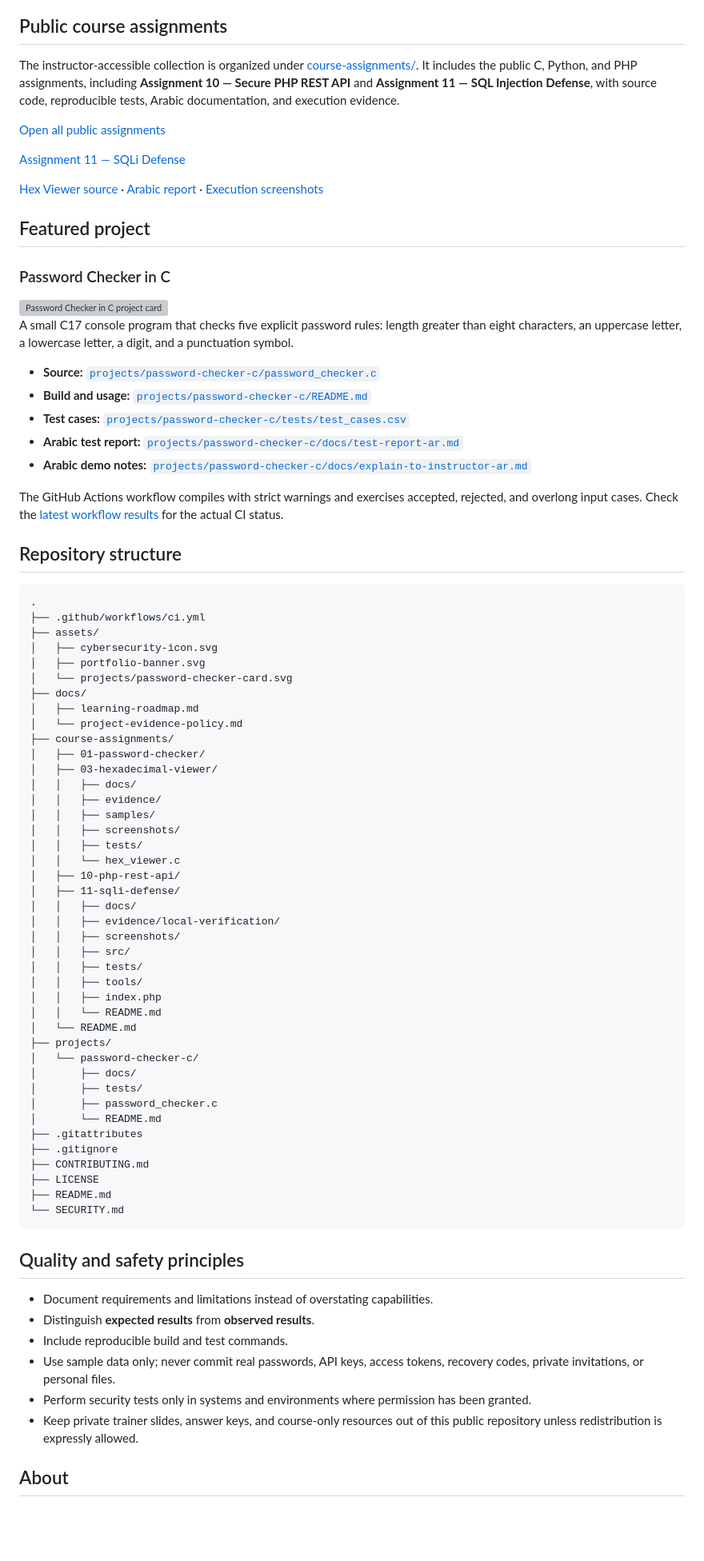
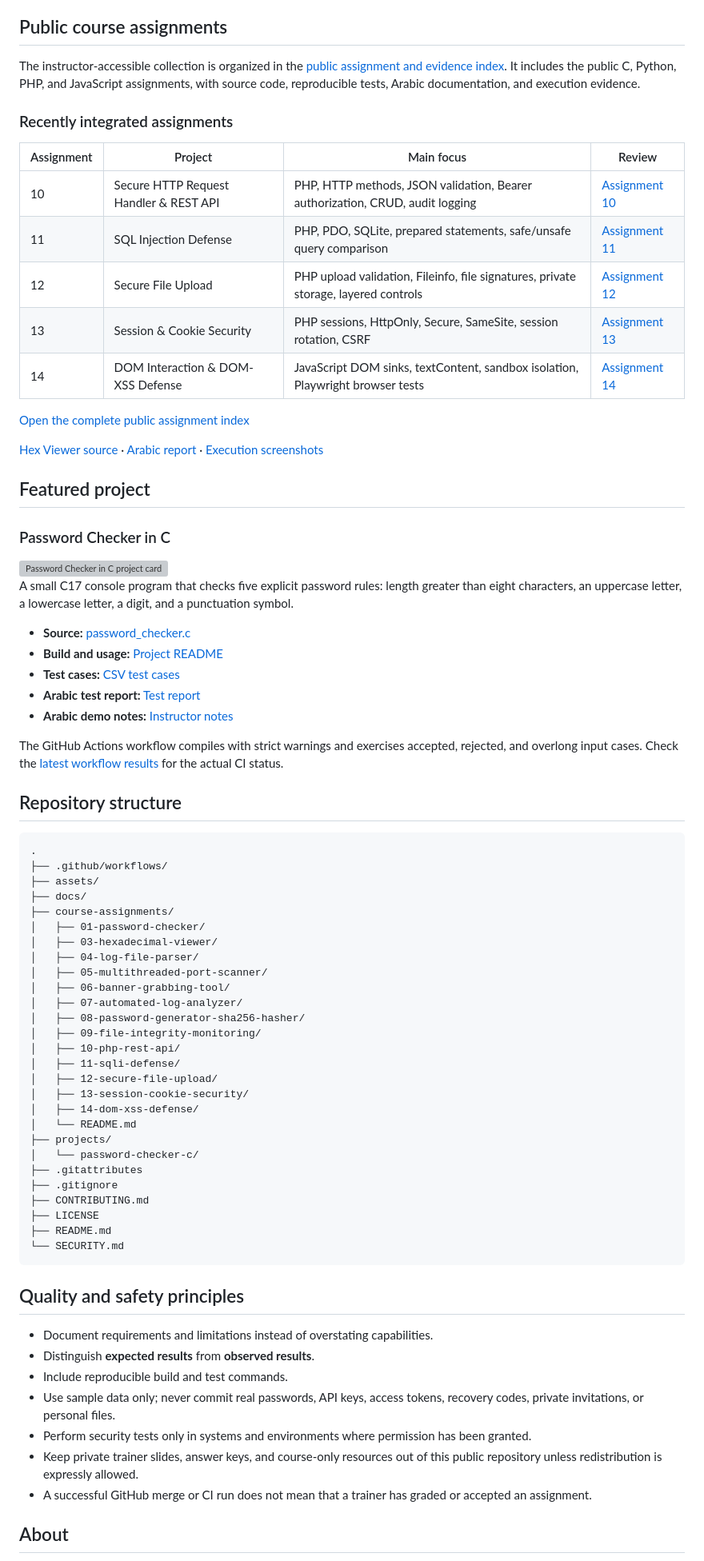
Before and after one commit to mukhtarprov1-hue/Cybersecurity-Learning-Portfolio, a Markdown page: README.md, the part around one of its changes. Shown at 80% size. GitHub-like rendering; blank space fills up the shorter version; grey boxes are pictures that could not be loaded.

Commit message:
docs: update portfolio homepage with assignments 10-14

````diff
--- a/README.md
+++ b/README.md
@@ -16,11 +16,19 @@ A public, curated portfolio of cybersecurity learning projects. The goal is to s
 
 ## Public course assignments
 
-The instructor-accessible collection is organized under [course-assignments/](course-assignments/README.md). It includes the public C, Python, and PHP assignments, including **Assignment 10 — Secure PHP REST API** and **Assignment 11 — SQL Injection Defense**, with source code, reproducible tests, Arabic documentation, and execution evidence.
+The instructor-accessible collection is organized in the [public assignment and evidence index](course-assignments/README.md). It includes the public C, Python, PHP, and JavaScript assignments, with source code, reproducible tests, Arabic documentation, and execution evidence.
 
-[Open all public assignments](course-assignments/README.md)
+### Recently integrated assignments
 
-[Assignment 11 — SQLi Defense](course-assignments/11-sqli-defense/README.md)
+| Assignment | Project | Main focus | Review |
+|---|---|---|---|
+| 10 | Secure HTTP Request Handler & REST API | PHP, HTTP methods, JSON validation, Bearer authorization, CRUD, audit logging | [Assignment 10](course-assignments/10-php-rest-api/README.md) |
+| 11 | SQL Injection Defense | PHP, PDO, SQLite, prepared statements, safe/unsafe query comparison | [Assignment 11](course-assignments/11-sqli-defense/README.md) |
+| 12 | Secure File Upload | PHP upload validation, Fileinfo, file signatures, private storage, layered controls | [Assignment 12](course-assignments/12-secure-file-upload/README.md) |
+| 13 | Session & Cookie Security | PHP sessions, HttpOnly, Secure, SameSite, session rotation, CSRF | [Assignment 13](course-assignments/13-session-cookie-security/README.md) |
+| 14 | DOM Interaction & DOM-XSS Defense | JavaScript DOM sinks, textContent, sandbox isolation, Playwright browser tests | [Assignment 14](course-assignments/14-dom-xss-defense/README.md) |
+
+[Open the complete public assignment index](course-assignments/README.md)
 
 [Hex Viewer source](course-assignments/03-hexadecimal-viewer/hex_viewer.c) · [Arabic report](course-assignments/03-hexadecimal-viewer/docs/REPORT_AR.md) · [Execution screenshots](course-assignments/03-hexadecimal-viewer/screenshots/)
 
@@ -32,59 +40,43 @@ The instructor-accessible collection is organized under [course-assignments/](co
 
 A small C17 console program that checks five explicit password rules: length greater than eight characters, an uppercase letter, a lowercase letter, a digit, and a punctuation symbol.
 
-- **Source:** [`projects/password-checker-c/password_checker.c`](projects/password-checker-c/password_checker.c)
-- **Build and usage:** [`projects/password-checker-c/README.md`](projects/password-checker-c/README.md)
-- **Test cases:** [`projects/password-checker-c/tests/test_cases.csv`](projects/password-checker-c/tests/test_cases.csv)
-- **Arabic test report:** [`projects/password-checker-c/docs/test-report-ar.md`](projects/password-checker-c/docs/test-report-ar.md)
-- **Arabic demo notes:** [`projects/password-checker-c/docs/explain-to-instructor-ar.md`](projects/password-checker-c/docs/explain-to-instructor-ar.md)
+- **Source:** [password_checker.c](projects/password-checker-c/password_checker.c)
+- **Build and usage:** [Project README](projects/password-checker-c/README.md)
+- **Test cases:** [CSV test cases](projects/password-checker-c/tests/test_cases.csv)
+- **Arabic test report:** [Test report](projects/password-checker-c/docs/test-report-ar.md)
+- **Arabic demo notes:** [Instructor notes](projects/password-checker-c/docs/explain-to-instructor-ar.md)
 
 The GitHub Actions workflow compiles with strict warnings and exercises accepted, rejected, and overlong input cases. Check the [latest workflow results](https://github.com/mukhtarprov1-hue/Cybersecurity-Learning-Portfolio/actions) for the actual CI status.
 
 ## Repository structure
 
-```text
-.
-├── .github/workflows/ci.yml
-├── assets/
-│   ├── cybersecurity-icon.svg
-│   ├── portfolio-banner.svg
-│   └── projects/password-checker-card.svg
-├── docs/
-│   ├── learning-roadmap.md
-│   └── project-evidence-policy.md
-├── course-assignments/
-│   ├── 01-password-checker/
-│   ├── 03-hexadecimal-viewer/
-│   │   ├── docs/
-│   │   ├── evidence/
-│   │   ├── samples/
-│   │   ├── screenshots/
-│   │   ├── tests/
-│   │   └── hex_viewer.c
-│   ├── 10-php-rest-api/
-│   ├── 11-sqli-defense/
-│   │   ├── docs/
-│   │   ├── evidence/local-verification/
-│   │   ├── screenshots/
-│   │   ├── src/
-│   │   ├── tests/
-│   │   ├── tools/
-│   │   ├── index.php
-│   │   └── README.md
-│   └── README.md
-├── projects/
-│   └── password-checker-c/
-│       ├── docs/
-│       ├── tests/
-│       ├── password_checker.c
-│       └── README.md
-├── .gitattributes
-├── .gitignore
-├── CONTRIBUTING.md
-├── LICENSE
-├── README.md
-└── SECURITY.md
-```
+    .
+    ├── .github/workflows/
+    ├── assets/
+    ├── docs/
+    ├── course-assignments/
+    │   ├── 01-password-checker/
+    │   ├── 03-hexadecimal-viewer/
+    │   ├── 04-log-file-parser/
+    │   ├── 05-multithreaded-port-scanner/
+    │   ├── 06-banner-grabbing-tool/
+    │   ├── 07-automated-log-analyzer/
+    │   ├── 08-password-generator-sha256-hasher/
+    │   ├── 09-file-integrity-monitoring/
+    │   ├── 10-php-rest-api/
+    │   ├── 11-sqli-defense/
+    │   ├── 12-secure-file-upload/
+    │   ├── 13-session-cookie-security/
+    │   ├── 14-dom-xss-defense/
+    │   └── README.md
+    ├── projects/
+    │   └── password-checker-c/
+    ├── .gitattributes
+    ├── .gitignore
+    ├── CONTRIBUTING.md
+    ├── LICENSE
+    ├── README.md
+    └── SECURITY.md
 
 ## Quality and safety principles
 
@@ -94,6 +86,7 @@ The GitHub Actions workflow compiles with strict warnings and exercises accepted
 - Use sample data only; never commit real passwords, API keys, access tokens, recovery codes, private invitations, or personal files.
 - Perform security tests only in systems and environments where permission has been granted.
 - Keep private trainer slides, answer keys, and course-only resources out of this public repository unless redistribution is expressly allowed.
+- A successful GitHub merge or CI run does not mean that a trainer has graded or accepted an assignment.
 
 ## About
 
````
Also changed, not shown: other parts of README.md (+1 -1 lines).
